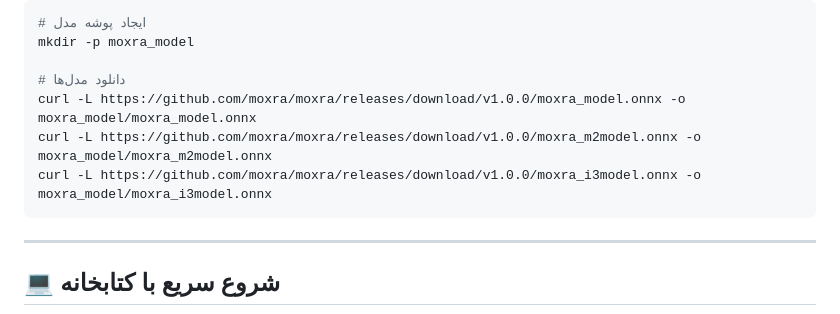
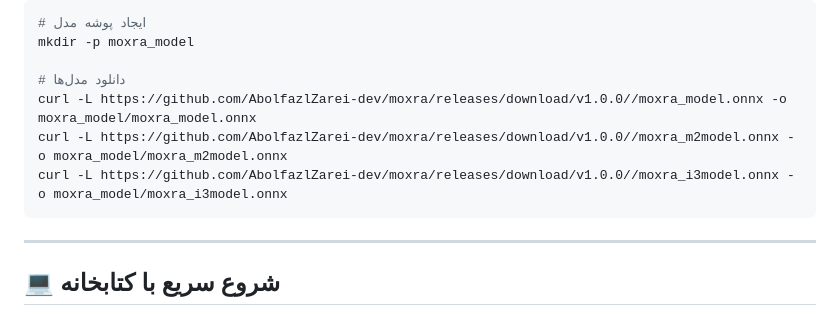
Before and after one commit to AbolfazlZarei-dev/moxra, a Markdown page: moxra_model/README.md, the part around one of its changes. GitHub-like rendering.

````diff
--- a/moxra_model/README.md
+++ b/moxra_model/README.md
@@ -103,9 +103,9 @@ Invoke-WebRequest -Uri "https://github.com/AbolfazlZarei-dev/moxra/releases/down
 mkdir -p moxra_model
 
 # دانلود مدل‌ها
-curl -L https://github.com/moxra/moxra/releases/download/v1.0.0/moxra_model.onnx -o moxra_model/moxra_model.onnx
-curl -L https://github.com/moxra/moxra/releases/download/v1.0.0/moxra_m2model.onnx -o moxra_model/moxra_m2model.onnx
-curl -L https://github.com/moxra/moxra/releases/download/v1.0.0/moxra_i3model.onnx -o moxra_model/moxra_i3model.onnx
+curl -L https://github.com/AbolfazlZarei-dev/moxra/releases/download/v1.0.0//moxra_model.onnx -o moxra_model/moxra_model.onnx
+curl -L https://github.com/AbolfazlZarei-dev/moxra/releases/download/v1.0.0//moxra_m2model.onnx -o moxra_model/moxra_m2model.onnx
+curl -L https://github.com/AbolfazlZarei-dev/moxra/releases/download/v1.0.0//moxra_i3model.onnx -o moxra_model/moxra_i3model.onnx
 ```
 
 ---
````
Also changed, not shown: other parts of moxra_model/README.md (+3 -3 lines).
